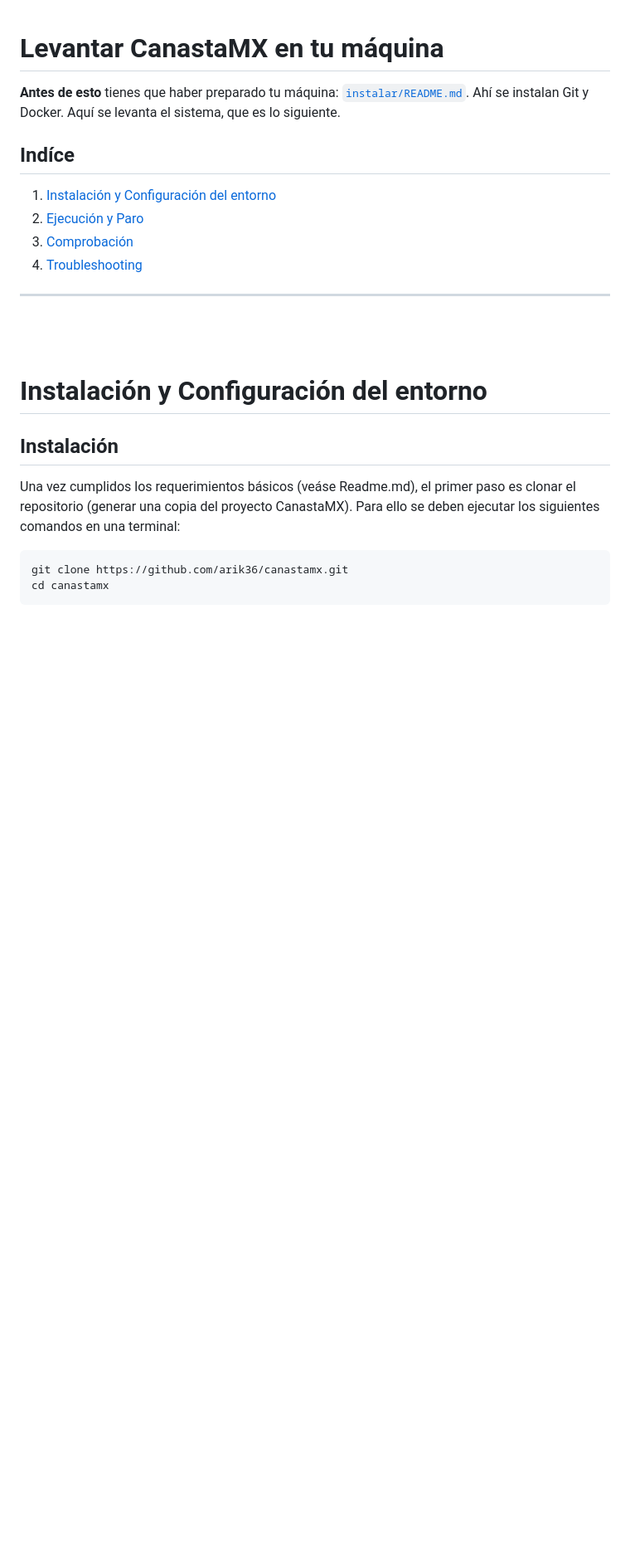
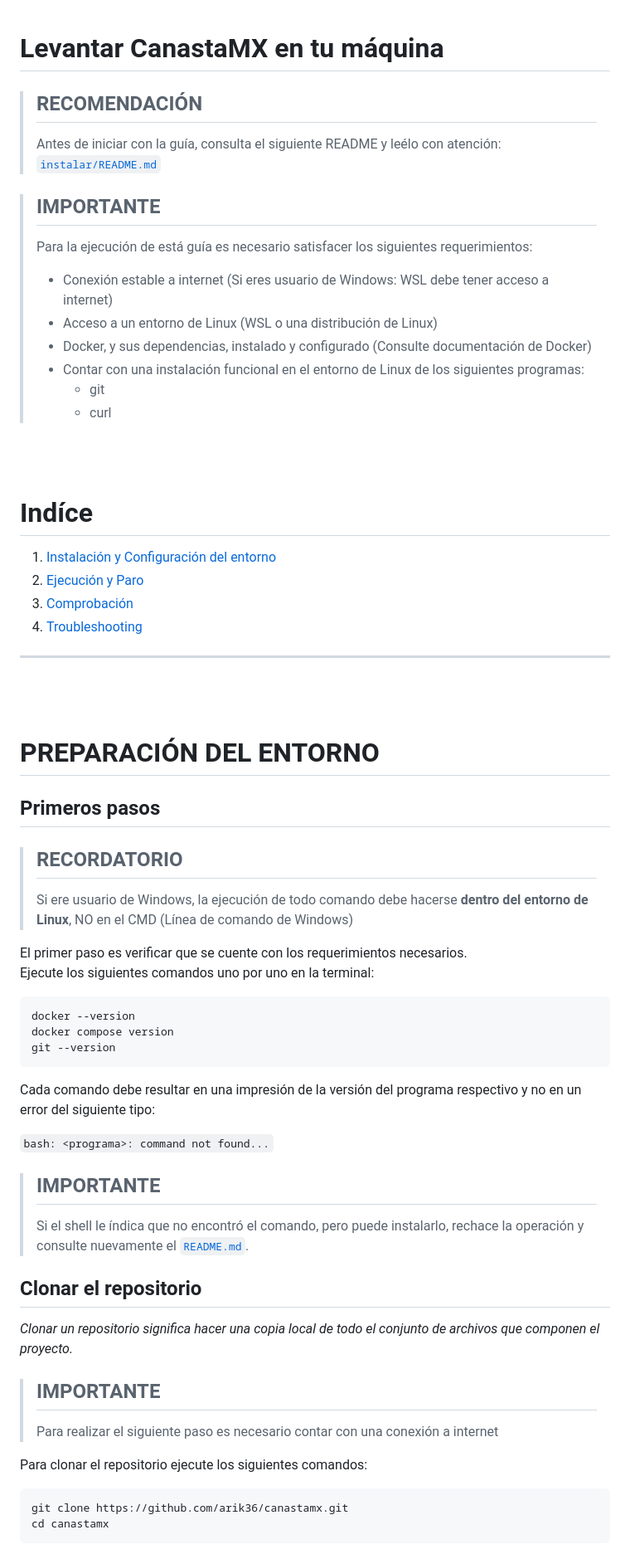
Before and after one commit to arik36/canastamx, a Markdown page: docs/infra/arranque.md, the part around one of its changes. Shown at 83% size. Drawn GitHub-style; blank space fills up the shorter version.

Commit message:
docs(infra): Ajustes a la guía de arranque

````diff
--- a/docs/infra/arranque.md
+++ b/docs/infra/arranque.md
@@ -1,10 +1,23 @@
 # Levantar CanastaMX en tu máquina
 
-**Antes de esto** tienes que haber preparado tu máquina:
-[`instalar/README.md`](../equipo/instalar/README.md). Ahí se instalan Git y Docker. Aquí
-se levanta el sistema, que es lo siguiente.
+> **RECOMENDACIÓN**
+> ---
+> Antes de iniciar con la guía, consulta el siguiente README y leélo con atención:
+> [`instalar/README.md`](../equipo/instalar/README.md)
 
-## Indíce
+> **IMPORTANTE**
+> ---
+> Para la ejecución de está guía es necesario satisfacer los siguientes requerimientos:
+> - Conexión estable a internet (Si eres usuario de Windows: WSL debe tener acceso a internet)
+> - Acceso a un entorno de Linux (WSL o una distribución de Linux)
+> - Docker, y sus dependencias, instalado y configurado (Consulte documentación de Docker)
+> - Contar con una instalación funcional en el entorno de Linux de los siguientes programas:
+>   - git
+>   - curl
+
+<br><br>
+
+# Indíce
 
 1. [Instalación y Configuración del entorno](#instalación-y-configuración-del-entorno)
 2. [Ejecución y Paro](#ejecución-y-paro)
@@ -15,11 +28,40 @@ se levanta el sistema, que es lo siguiente.
 
 <br><br>
 
-# Instalación y Configuración del entorno
+# PREPARACIÓN DEL ENTORNO
 
-## Instalación
+## Primeros pasos
 
-Una vez cumplidos los requerimientos básicos (veáse Readme.md), el primer paso es clonar el repositorio (generar una copia del proyecto CanastaMX). Para ello se deben ejecutar los siguientes comandos en una terminal:
+> **RECORDATORIO**
+> ---
+> Si ere usuario de Windows, la ejecución de todo comando debe hacerse **dentro del entorno de Linux**, NO en el CMD (Línea de comando de Windows)
+
+El primer paso es verificar que se cuente con los requerimientos necesarios.
+Ejecute los siguientes comandos uno por uno en la terminal:
+
+```bash
+docker --version
+docker compose version
+git --version
+```
+
+Cada comando debe resultar en una impresión de la versión del programa respectivo y no en un error del siguiente tipo:
+
+`bash: <programa>: command not found...`
+
+> **IMPORTANTE**
+> ---
+> Si el shell le índica que no encontró el comando, pero puede instalarlo, rechace la operación y consulte nuevamente el [`README.md`](../equipo/instalar/README.md).
+
+## Clonar el repositorio
+
+_Clonar un repositorio significa hacer una copia local de todo el conjunto de archivos que componen el proyecto._
+
+> **IMPORTANTE**
+> ---
+> Para realizar el siguiente paso es necesario contar con una conexión a internet
+
+Para clonar el repositorio ejecute los siguientes comandos:
 
 ```bash
 git clone https://github.com/arik36/canastamx.git
````
Also changed, not shown: other parts of docs/infra/arranque.md (+93 -44 lines).
